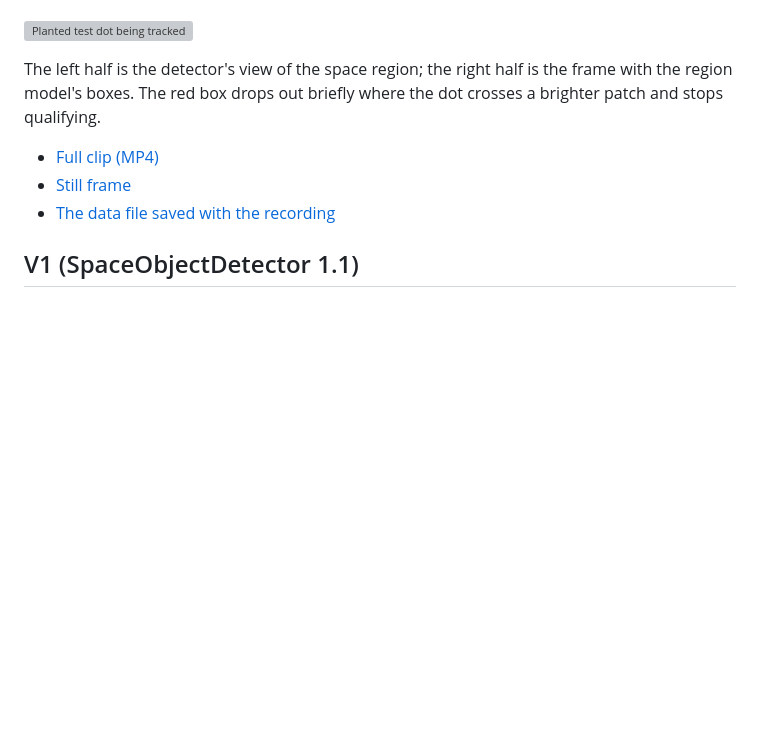
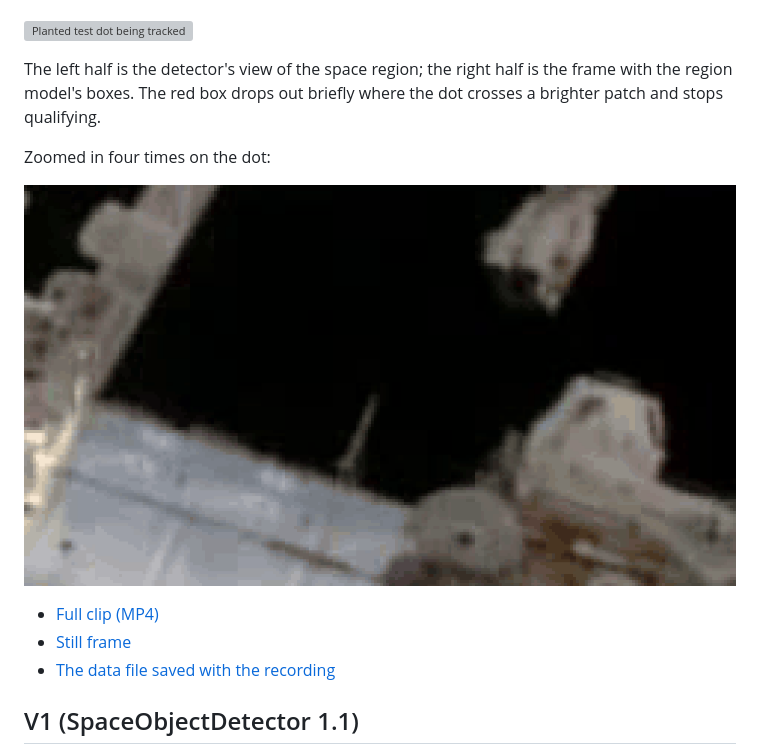
Before and after one commit to dsrushton/ISS_UAP_Detector, a Markdown page: README.md, the part around the change. Drawn GitHub-style; pictures changed too: docs/demo/test_dot_zoom.gif (added); blank space fills up the shorter version; grey boxes are pictures that could not be loaded.

Commit message:
Add a zoomed GIF of the planted test dot to the demo
Co-Authored-By: Claude Fable 5.2 <noreply@anthropic.com>

```diff
--- a/README.md
+++ b/README.md
@@ -33,6 +33,10 @@ This is a test, not a real capture. A 6-pixel grey dot was painted into a record
 
 The left half is the detector's view of the space region; the right half is the frame with the region model's boxes. The red box drops out briefly where the dot crosses a brighter patch and stops qualifying.
 
+Zoomed in four times on the dot:
+
+![Zoom on the planted test dot](docs/demo/test_dot_zoom.gif)
+
 - [Full clip (MP4)](docs/demo/test_dot.mp4)
 - [Still frame](docs/demo/test_dot.jpg)
 - [The data file saved with the recording](docs/demo/test_dot.json)
```
